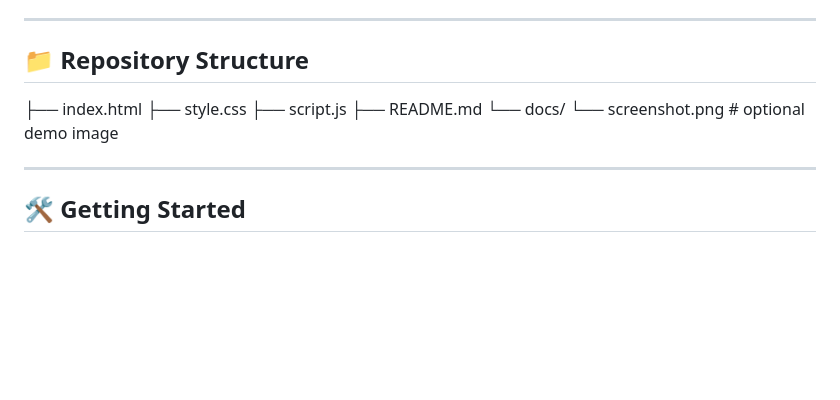
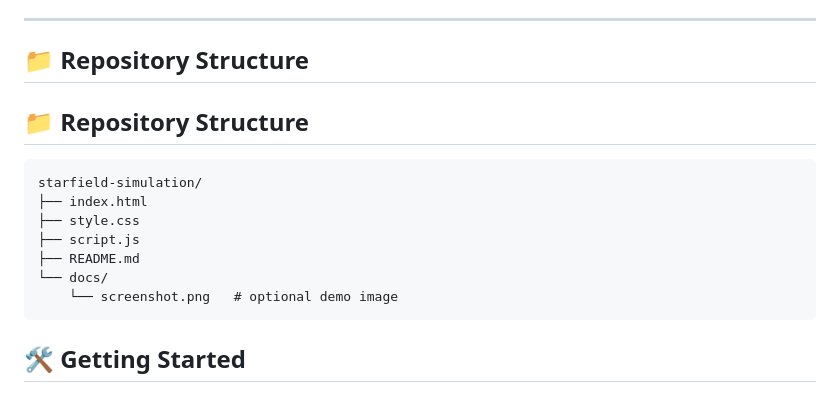
Before and after one commit to PlotTwistDev/starfield-simulation, a Markdown page: README.md, the part around the change. GitHub-like rendering; blank space fills up the shorter version.

````diff
--- a/README.md
+++ b/README.md
@@ -23,14 +23,18 @@ Click to engage pointer lock and fly through a dynamic field of stars and dust.
 
 ## 📁 Repository Structure
 
+## 📁 Repository Structure
+
+```
+starfield-simulation/
 ├── index.html
 ├── style.css
 ├── script.js
 ├── README.md
 └── docs/
     └── screenshot.png   # optional demo image
+```
 
----
 
 ## 🛠️ Getting Started
 
````
